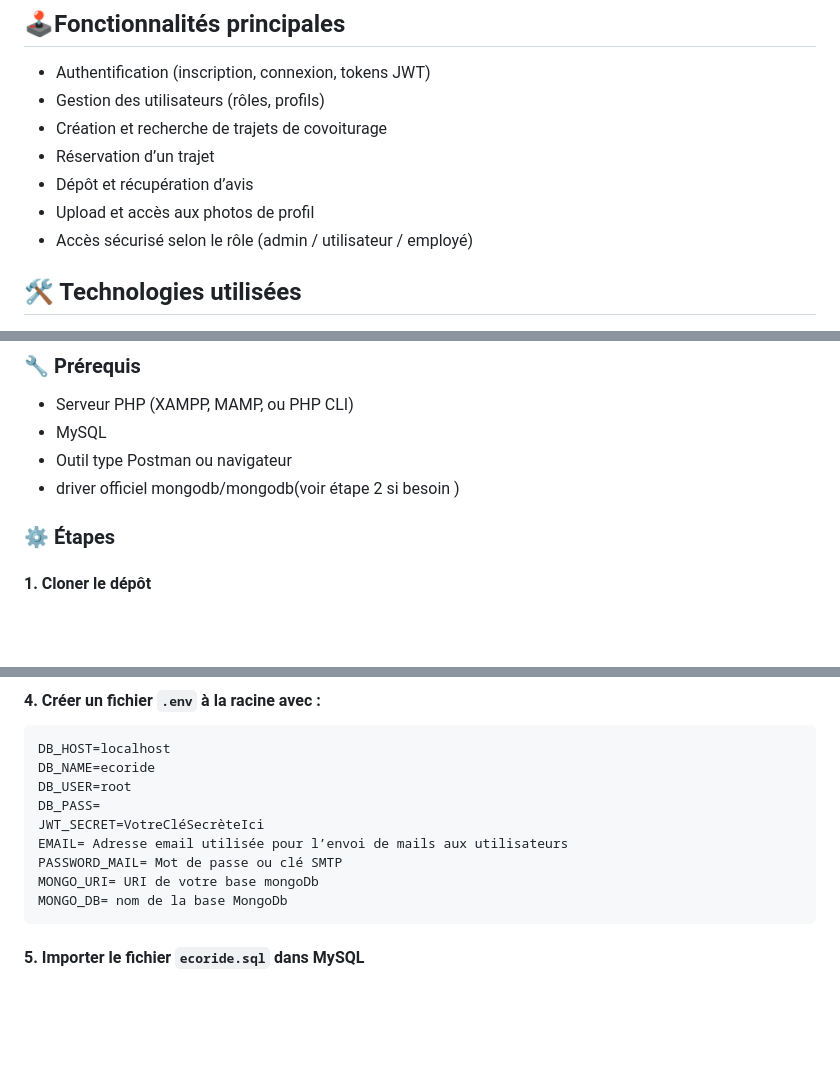
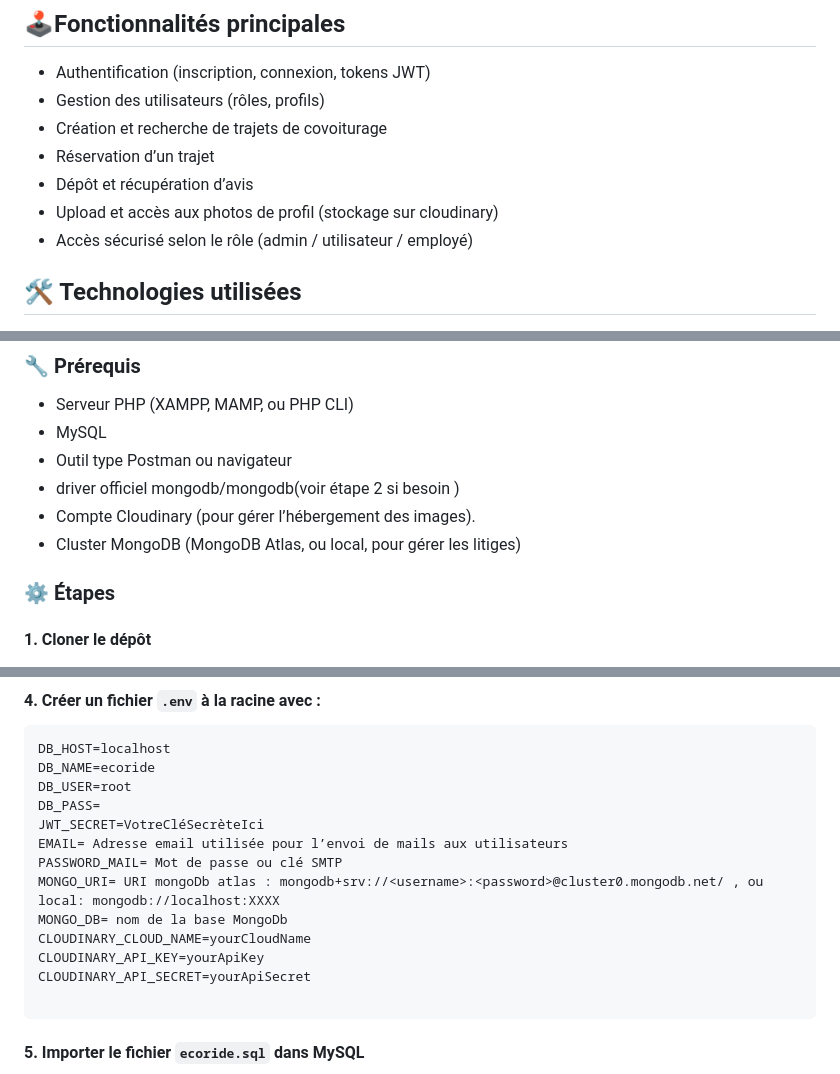
Before and after one commit to Nico8321/Ecoride_back, a Markdown page: README.md, 3 parts joined by grey strips. Rendered like a GitHub page; blank space fills up the shorter version.

Commit message:
docs(README): mise à jour des prérequis avec Cloudinary

````diff
--- a/README.md
+++ b/README.md
@@ -12,7 +12,7 @@ L’API est développée en PHP procédural avec PDO, sécurisée via JWT, et co
 - Création et recherche de trajets de covoiturage
 - Réservation d’un trajet
 - Dépôt et récupération d’avis
-- Upload et accès aux photos de profil
+- Upload et accès aux photos de profil (stockage sur cloudinary)
 - Accès sécurisé selon le rôle (admin / utilisateur / employé)
 
 ## 🛠️ Technologies utilisées
@@ -67,6 +68,8 @@ L’API est développée en PHP procédural avec PDO, sécurisée via JWT, et co
 - MySQL
 - Outil type Postman ou navigateur
 - driver officiel mongodb/mongodb(voir étape 2 si besoin )
+- Compte Cloudinary (pour gérer l’hébergement des images).
+- Cluster MongoDB (MongoDB Atlas, ou local, pour gérer les litiges)
 
 ### ⚙️ Étapes
 
@@ -103,8 +106,12 @@ DB_PASS=
 JWT_SECRET=VotreCléSecrèteIci
 EMAIL= Adresse email utilisée pour l’envoi de mails aux utilisateurs
 PASSWORD_MAIL= Mot de passe ou clé SMTP
-MONGO_URI= URI de votre base mongoDb
+MONGO_URI= URI mongoDb atlas : mongodb+srv://<username>:<password>@cluster0.mongodb.net/ , ou local: mongodb://localhost:XXXX
 MONGO_DB= nom de la base MongoDb
+CLOUDINARY_CLOUD_NAME=yourCloudName
+CLOUDINARY_API_KEY=yourApiKey
+CLOUDINARY_API_SECRET=yourApiSecret
+
 ```
 
 #### 5. Importer le fichier `ecoride.sql` dans MySQL
````
Also changed, not shown: other parts of README.md (+1 -0 lines).
